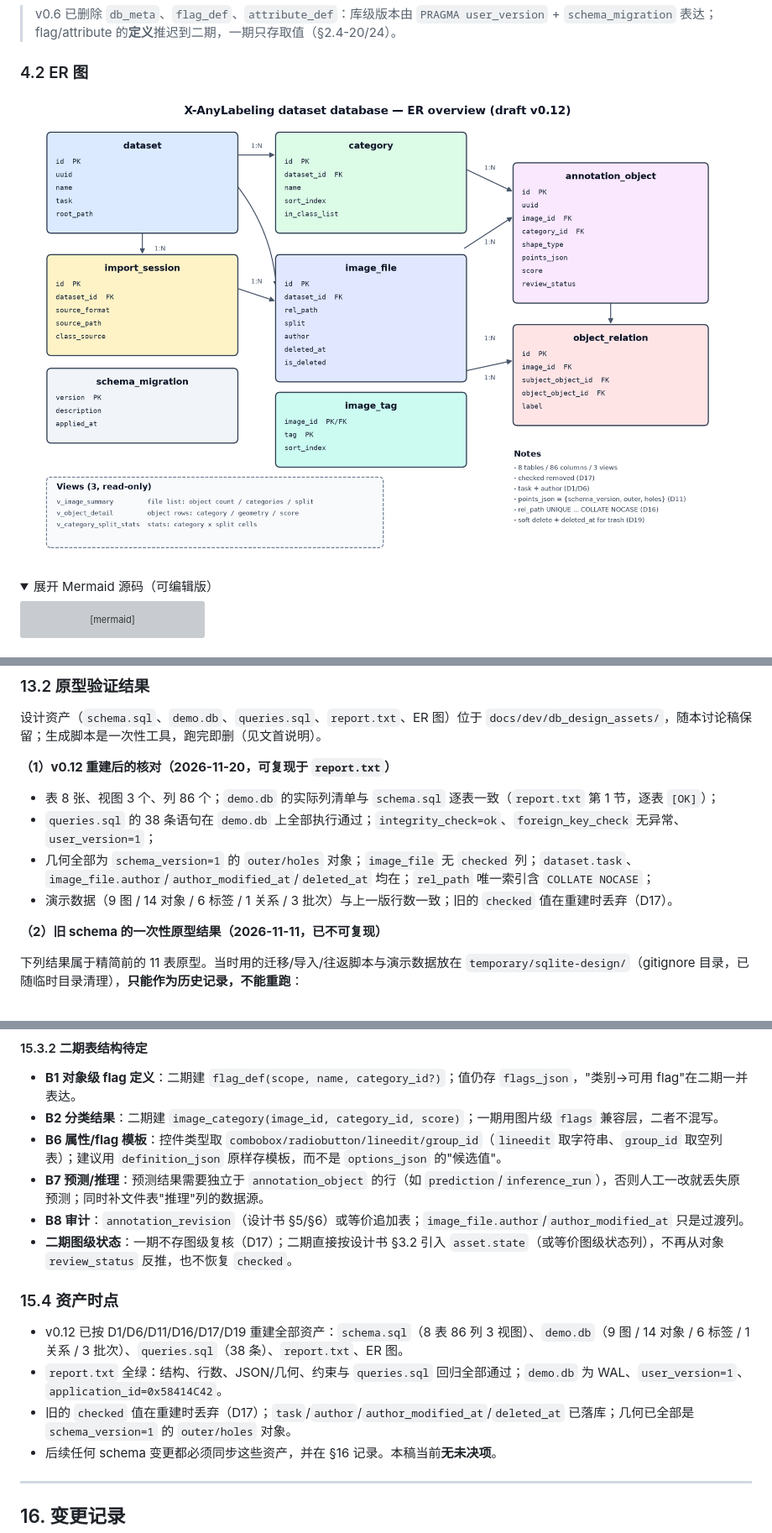
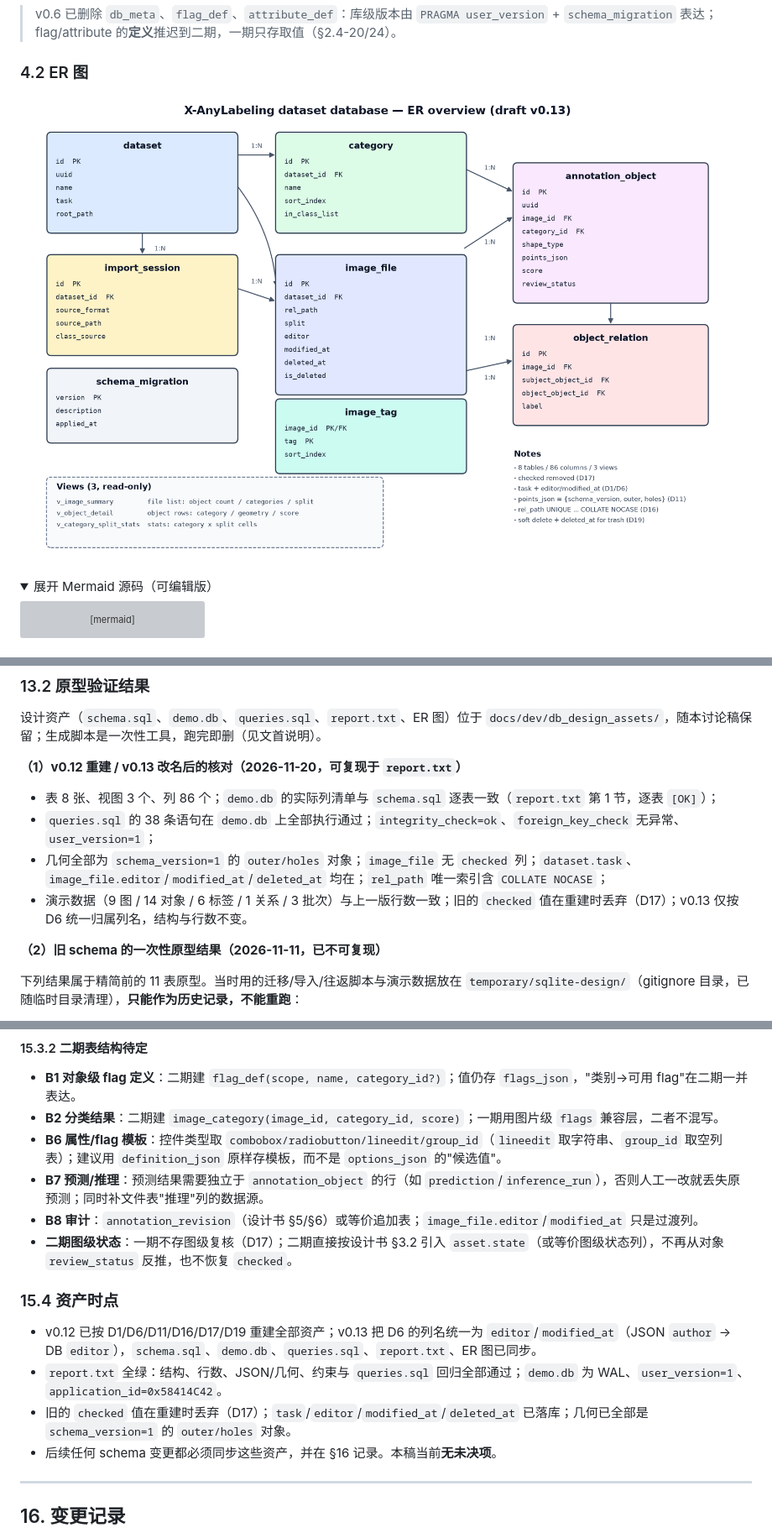
Before and after one commit to shmily-linjun/FrameLabel, a Markdown page: docs/dev/数据库设计-讨论稿.md, 3 parts joined by grey strips. Shown at 84% size. Rendered like a GitHub page; pictures changed too: docs/dev/db_design_assets/db_er_overview.png; folded sections open; grey boxes are pictures that could not be loaded.

```diff
--- a/docs/dev/数据库设计-讨论稿.md
+++ b/docs/dev/数据库设计-讨论稿.md
@@ -785,12 +785,12 @@ YOLO txt 也能通过现有 VOC、YOLO 入口导入——缺的是"导入到已
 设计资产（`schema.sql`、`demo.db`、`queries.sql`、`report.txt`、ER 图）位于
 `docs/dev/db_design_assets/`，随本讨论稿保留；生成脚本是一次性工具，跑完即删（见文首说明）。
 
-**（1）v0.12 重建后的核对（2026-11-20，可复现于 `report.txt`）**
+**（1）v0.12 重建 / v0.13 改名后的核对（2026-11-20，可复现于 `report.txt`）**
 
 - 表 8 张、视图 3 个、列 86 个；`demo.db` 的实际列清单与 `schema.sql` 逐表一致（`report.txt` 第 1 节，逐表 `[OK]`）；
 - `queries.sql` 的 38 条语句在 `demo.db` 上全部执行通过；`integrity_check=ok`、`foreign_key_check` 无异常、`user_version=1`；
-- 几何全部为 `schema_version=1` 的 `outer/holes` 对象；`image_file` 无 `checked` 列；`dataset.task`、`image_file.author`/`author_modified_at`/`deleted_at` 均在；`rel_path` 唯一索引含 `COLLATE NOCASE`；
-- 演示数据（9 图 / 14 对象 / 6 标签 / 1 关系 / 3 批次）与上一版行数一致；旧的 `checked` 值在重建时丢弃（D17）。
+- 几何全部为 `schema_version=1` 的 `outer/holes` 对象；`image_file` 无 `checked` 列；`dataset.task`、`image_file.editor`/`modified_at`/`deleted_at` 均在；`rel_path` 唯一索引含 `COLLATE NOCASE`；
+- 演示数据（9 图 / 14 对象 / 6 标签 / 1 关系 / 3 批次）与上一版行数一致；旧的 `checked` 值在重建时丢弃（D17）；v0.13 仅按 D6 统一归属列名，结构与行数不变。
 
 **（2）旧 schema 的一次性原型结果（2026-11-11，已不可复现）**
 
@@ -897,14 +897,14 @@ Q1–Q4 已全部定案，见 §2.6（D14/D17/D18/D19）。本节保留为空位
 - **B2 分类结果**：二期建 `image_category(image_id, category_id, score)`；一期用图片级 `flags` 兼容层，二者不混写。
 - **B6 属性/flag 模板**：控件类型取 `combobox/radiobutton/lineedit/group_id`（`lineedit` 取字符串、`group_id` 取空列表）；建议用 `definition_json` 原样存模板，而不是 `options_json` 的"候选值"。
 - **B7 预测/推理**：预测结果需要独立于 `annotation_object` 的行（如 `prediction`/`inference_run`），否则人工一改就丢失原预测；同时补文件表"推理"列的数据源。
-- **B8 审计**：`annotation_revision`（设计书 §5/§6）或等价追加表；`image_file.author`/`author_modified_at` 只是过渡列。
+- **B8 审计**：`annotation_revision`（设计书 §5/§6）或等价追加表；`image_file.editor`/`modified_at` 只是过渡列。
 - **二期图级状态**：一期不存图级复核（D17）；二期直接按设计书 §3.2 引入 `asset.state`（或等价图级状态列），不再从对象 `review_status` 反推，也不恢复 `checked`。
 
 ### 15.4 资产时点
 
-- v0.12 已按 D1/D6/D11/D16/D17/D19 重建全部资产：`schema.sql`（8 表 86 列 3 视图）、`demo.db`（9 图 / 14 对象 / 6 标签 / 1 关系 / 3 批次）、`queries.sql`（38 条）、`report.txt`、ER 图。
+- v0.12 已按 D1/D6/D11/D16/D17/D19 重建全部资产；v0.13 把 D6 的列名统一为 `editor`/`modified_at`（JSON `author` → DB `editor`），`schema.sql`、`demo.db`、`queries.sql`、`report.txt`、ER 图已同步。
 - `report.txt` 全绿：结构、行数、JSON/几何、约束与 `queries.sql` 回归全部通过；`demo.db` 为 WAL、`user_version=1`、`application_id=0x58414C42`。
-- 旧的 `checked` 值在重建时丢弃（D17）；`task`/`author`/`author_modified_at`/`deleted_at` 已落库；几何已全部是 `schema_version=1` 的 `outer/holes` 对象。
+- 旧的 `checked` 值在重建时丢弃（D17）；`task`/`editor`/`modified_at`/`deleted_at` 已落库；几何已全部是 `schema_version=1` 的 `outer/holes` 对象。
 - 后续任何 schema 变更都必须同步这些资产，并在 §16 记录。本稿当前**无未决项**。
 
 ---
```
Also changed, not shown: other parts of docs/dev/数据库设计-讨论稿.md (+8 -7 lines), docs/开始.md (+2 -2 lines), 4 other files.
